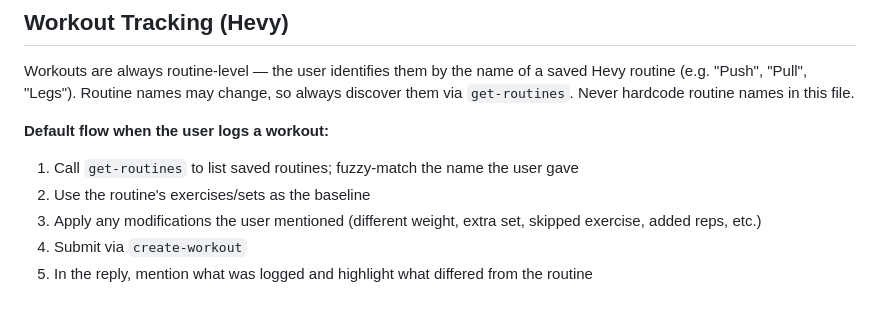
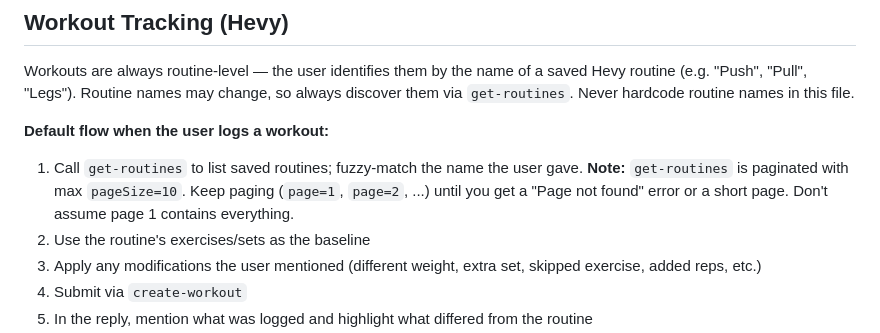
Before and after one commit to acrdlph/accountability-buddy, a Markdown page: CLAUDE.md, the part around the change. GitHub-like rendering; blank space fills up the shorter version.

Commit message:
Note get-routines pagination in CLAUDE.md
Default pageSize is 5, max is 10. Always paginate to avoid missing
routines that live on later pages.

Co-Authored-By: Claude Opus 4.6 (1M context) <noreply@anthropic.com>

```diff
--- a/CLAUDE.md
+++ b/CLAUDE.md
@@ -29,7 +29,7 @@ Workouts are always routine-level — the user identifies them by the name of a
 
 **Default flow when the user logs a workout:**
 
-1. Call `get-routines` to list saved routines; fuzzy-match the name the user gave
+1. Call `get-routines` to list saved routines; fuzzy-match the name the user gave. **Note:** `get-routines` is paginated with max `pageSize=10`. Keep paging (`page=1`, `page=2`, ...) until you get a "Page not found" error or a short page. Don't assume page 1 contains everything.
 2. Use the routine's exercises/sets as the baseline
 3. Apply any modifications the user mentioned (different weight, extra set, skipped exercise, added reps, etc.)
 4. Submit via `create-workout`
```
